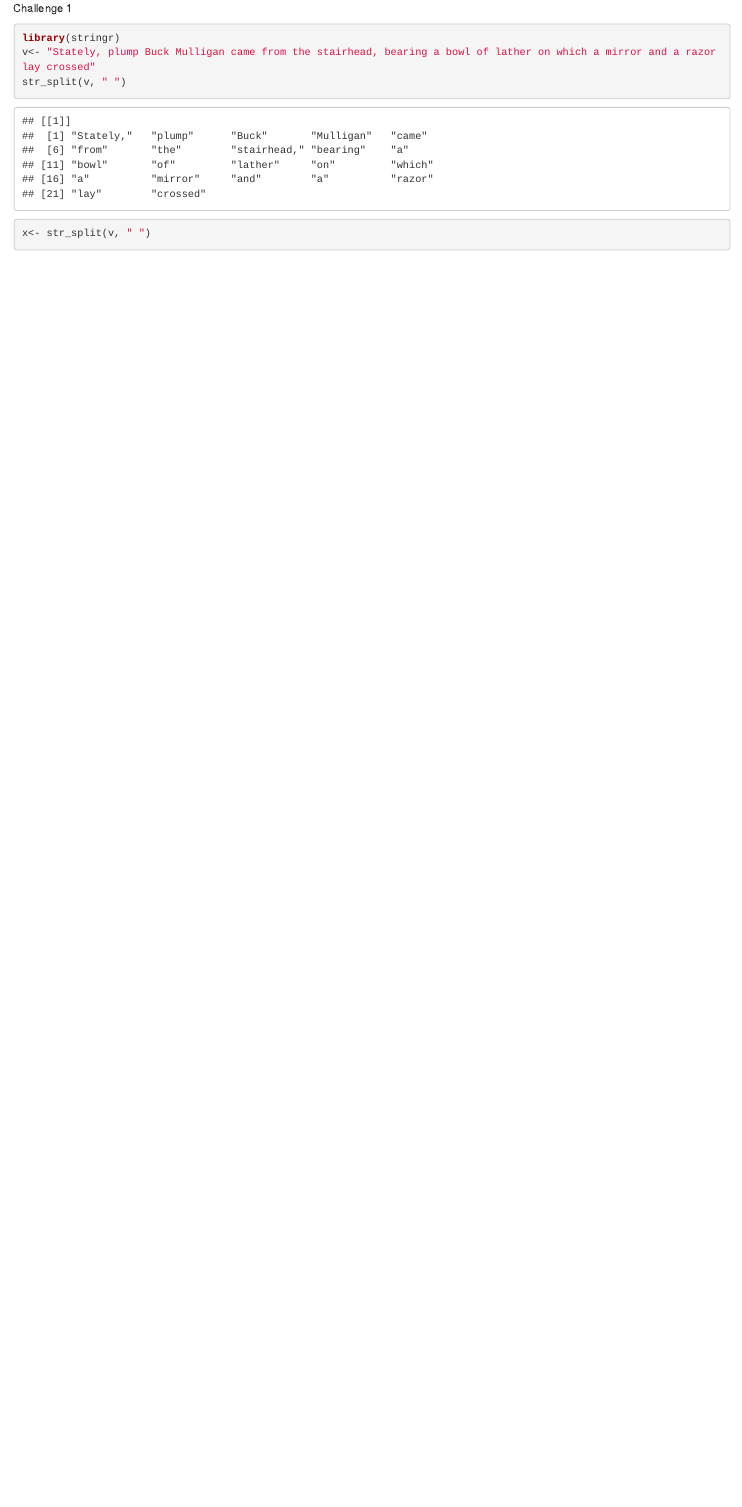
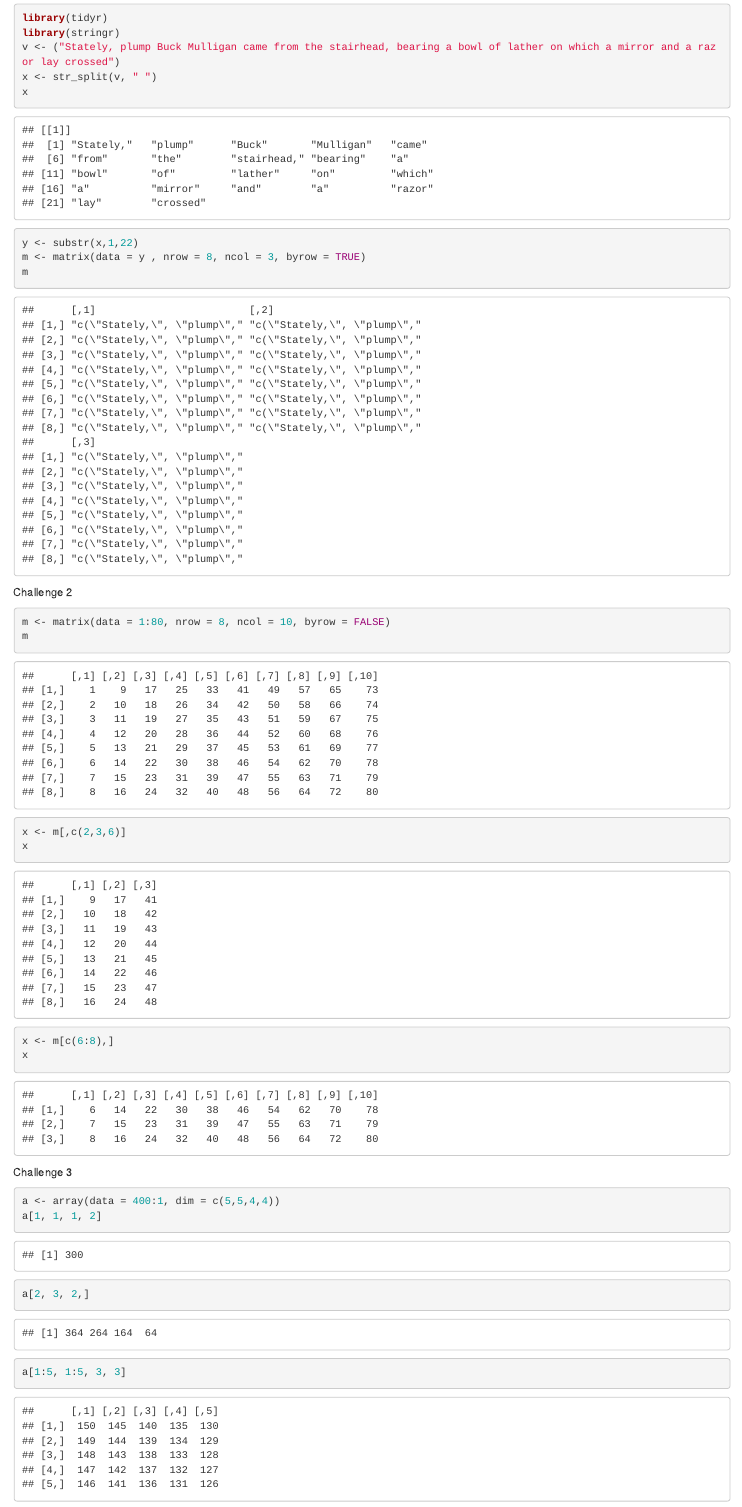
Before and after one commit to YYangEmily/Week2-repo, an R Markdown document (AN588-Week-2.Rmd): the page in a window 1100 px wide, from 180 px down before the commit and from 500 px down after it. Rendered offline with R 4.5, knitr and Pandoc, with nearby package versions.

Commit message:
Challenge 1-3

````diff
--- a/AN588-Week-2.Rmd
+++ b/AN588-Week-2.Rmd
@@ -17,7 +18,27 @@ Challenge 1
+library(tidyr)
 library(stringr)
-v<- "Stately, plump Buck Mulligan came from the stairhead, bearing a bowl of lather on which a mirror and a razor lay crossed"
-str_split(v, " ")
-
-x<- str_split(v, " ")
+v <- ("Stately, plump Buck Mulligan came from the stairhead, bearing a bowl of lather on which a mirror and a razor lay crossed")
+x <- str_split(v, " ")
+x
+y <- substr(x,1,22)
+m <- matrix(data = y , nrow = 8, ncol = 3, byrow = TRUE)
+m
 
 ```
+Challenge 2
+```{r Challenge 2}
+m <- matrix(data = 1:80, nrow = 8, ncol = 10, byrow = FALSE)
+m
+x <- m[,c(2,3,6)]
+x
+x <- m[c(6:8),]
+x
+
+```
+Challenge 3
+```{r Challenge 3}
+a <- array(data = 400:1, dim = c(5,5,4,4))
+a[1, 1, 1, 2]
+a[2, 3, 2,]
+a[1:5, 1:5, 3, 3]
+```
````
Also changed, not shown: AN588-Week-2.Rmd (1 more changed lines).
